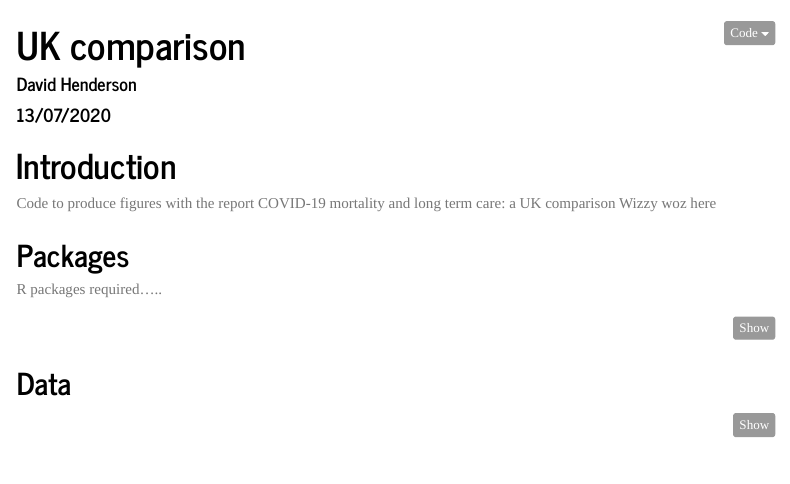
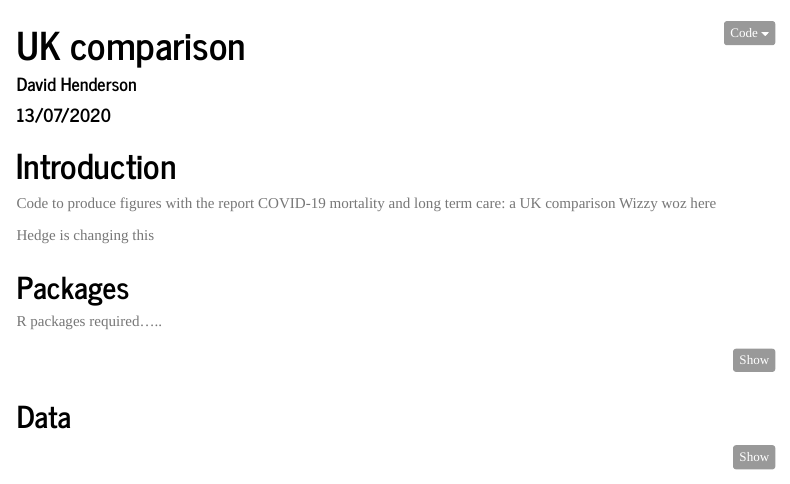
Before and after one commit to davidhen/ltc_covid_uk, an R Markdown document (ltc_covid_uk_code.Rmd): the page in a window 1100 px wide, from its top. Rendered offline with R 4.5, knitr and Pandoc, with nearby package versions; some code elsewhere in the file could not run offline; menus at the side of the page are left out.

Commit message:
hedge's commit

```diff
--- a/ltc_covid_uk_code.Rmd
+++ b/ltc_covid_uk_code.Rmd
@@ -22,6 +22,8 @@ knitr::opts_chunk$set(echo = TRUE,
 
 Code to produce figures with the report COVID-19 mortality and long term care: a UK comparison
 Wizzy woz here
+
+Hedge is changing this
 
 ## Packages
 
```
Also changed, not shown: ltc_covid_uk_code.html.
